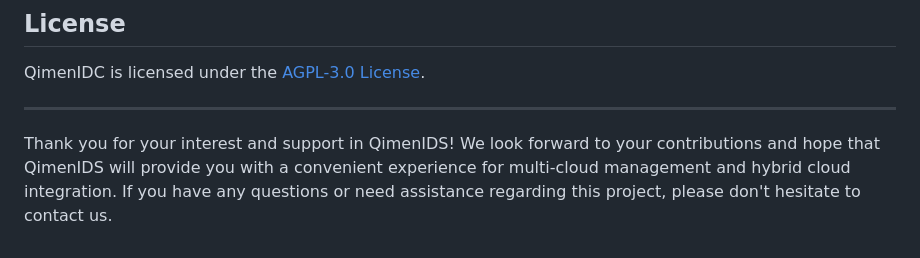
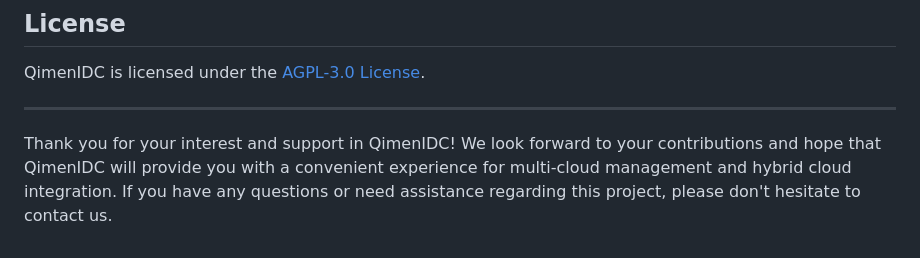
Before and after one commit to ChuqiCloud/QimenIDC, a Markdown page: README.en.md, the part around the change. Drawn GitHub-style.

```diff
--- a/README.en.md
+++ b/README.en.md
@@ -59,4 +59,4 @@ QimenIDC is licensed under the [AGPL-3.0 License](https://www.gnu.org/licenses/a
 
 ---
 
-Thank you for your interest and support in QimenIDS! We look forward to your contributions and hope that QimenIDS will provide you with a convenient experience for multi-cloud management and hybrid cloud integration. If you have any questions or need assistance regarding this project, please don't hesitate to contact us.
+Thank you for your interest and support in QimenIDC! We look forward to your contributions and hope that QimenIDC will provide you with a convenient experience for multi-cloud management and hybrid cloud integration. If you have any questions or need assistance regarding this project, please don't hesitate to contact us.
```
